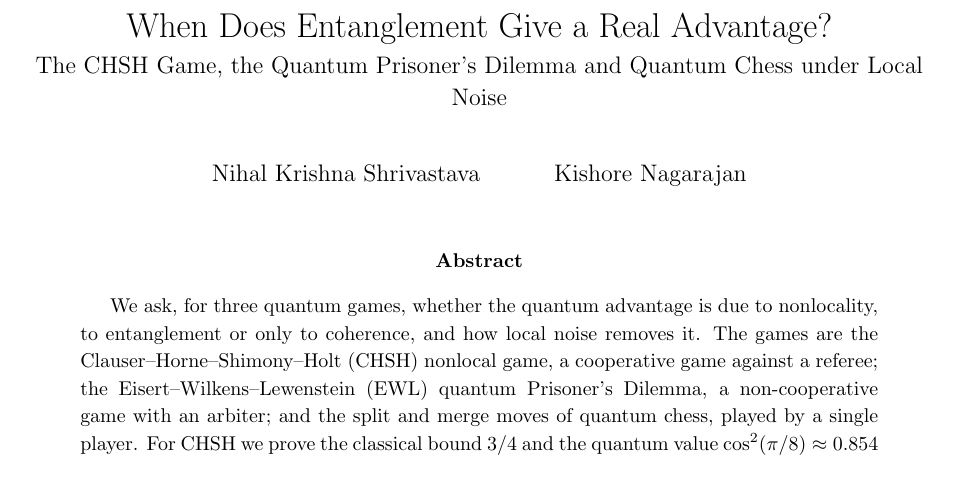
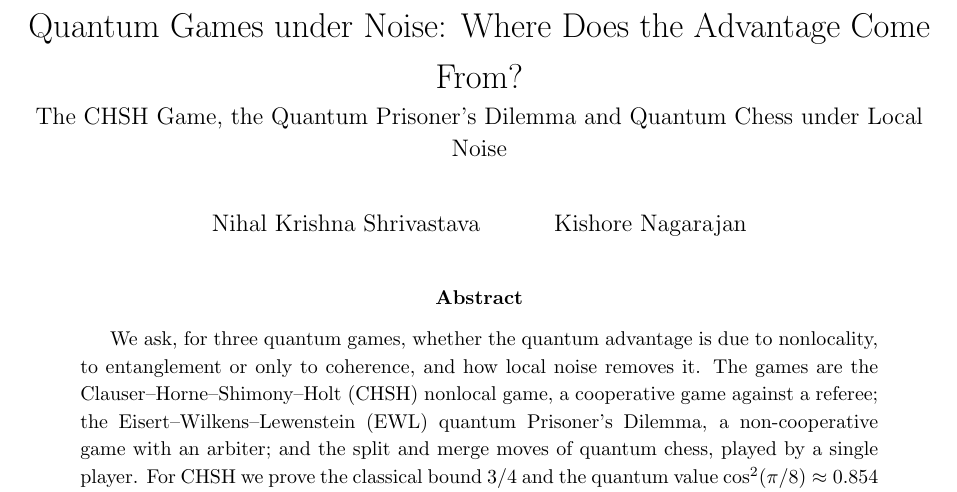
Before and after one commit to NihalShriv/quantum-games, a LaTeX paper (report/main.tex): part of page 1 of 25, cut at the place of the change. Compiled offline with pdfLaTeX.

Commit message:
New title

```diff
--- a/report/main.tex
+++ b/report/main.tex
@@ -11,7 +11,7 @@
 \setlist{itemsep=0.3em,topsep=0.3em}
 \setlength{\emergencystretch}{2em}
 \newtheorem{proposition}{Proposition}
-\title{When Does Entanglement Give a Real Advantage?\\[2pt]
+\title{Quantum Games under Noise: Where Does the Advantage Come From?\\[2pt]
 \large The CHSH Game, the Quantum Prisoner's Dilemma and Quantum Chess under Local Noise}
 \author{Nihal Krishna Shrivastava \hspace{2.5em} Kishore Nagarajan}
 \date{}
```
Also changed, not shown: report/main.pdf.
